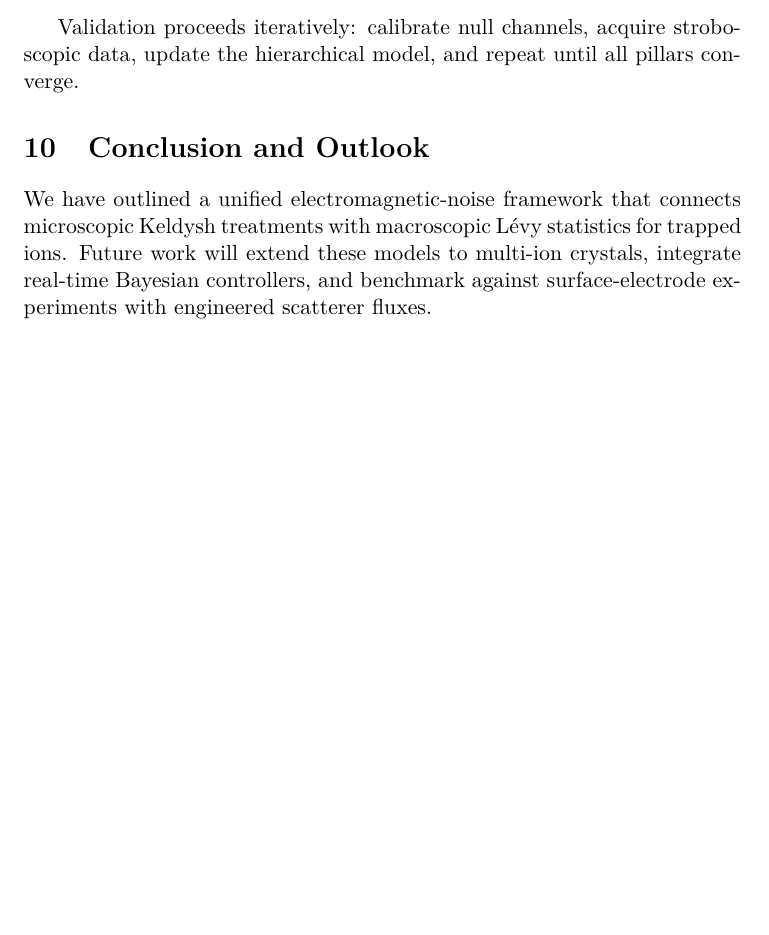
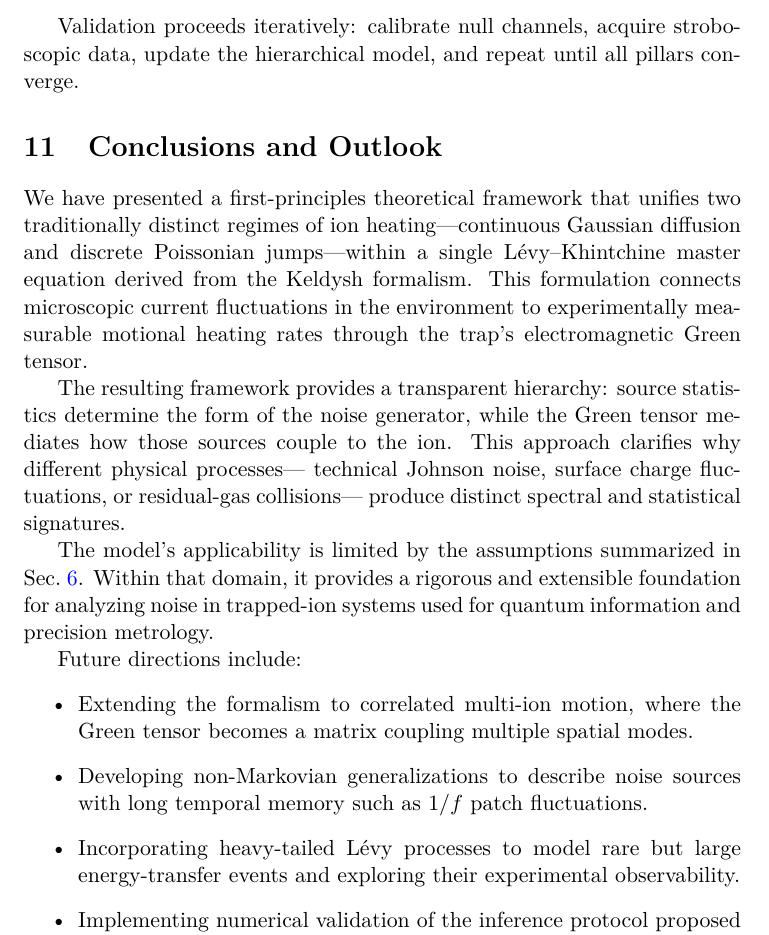
Before and after one commit to uwarring82/From-Keldysh-to-Levy-Unified-EM-Noise-Framework-for-Trapped-Ions, a LaTeX paper (main.tex, which reads sections/10_conclusion_outlook.tex): part of page 10 of 11 before the commit and part of page 12 of 13 after it, cut so that both start at the same text, the shorter picture padded with empty space. Compiled offline with pdfLaTeX.

Commit message:
Add model assumptions section and update conclusion

```diff
--- a/sections/10_conclusion_outlook.tex
+++ b/sections/10_conclusion_outlook.tex
@@ -1,3 +1,38 @@
-\section{Conclusion and Outlook}
-We have outlined a unified electromagnetic-noise framework that connects microscopic Keldysh treatments with macroscopic L\'evy statistics for trapped ions.
-Future work will extend these models to multi-ion crystals, integrate real-time Bayesian controllers, and benchmark against surface-electrode experiments with engineered scatterer fluxes.
+%==================================================
+%  Section 10: Conclusions and Outlook
+%==================================================
+\section{Conclusions and Outlook}
+\label{sec:conclusion}
+
+We have presented a first-principles theoretical framework that unifies
+two traditionally distinct regimes of ion heating---continuous Gaussian diffusion
+and discrete Poissonian jumps---within a single L\'evy--Khintchine master equation
+derived from the Keldysh formalism.
+This formulation connects microscopic current fluctuations in the environment
+to experimentally measurable motional heating rates through the trap's
+electromagnetic Green tensor.
+
+The resulting framework provides a transparent hierarchy:
+source statistics determine the form of the noise generator,
+while the Green tensor mediates how those sources couple to the ion.
+This approach clarifies why different physical processes---
+technical Johnson noise, surface charge fluctuations, or residual-gas collisions---
+produce distinct spectral and statistical signatures.
+
+The model's applicability is limited by the assumptions summarized in
+Sec.~\ref{sec:model_assumptions}.
+Within that domain, it provides a rigorous and extensible foundation
+for analyzing noise in trapped-ion systems used for quantum information
+and precision metrology.
+
+Future directions include:
+\begin{itemize}
+  \item Extending the formalism to correlated multi-ion motion,
+        where the Green tensor becomes a matrix coupling multiple spatial modes.
+  \item Developing non-Markovian generalizations to describe noise sources
+        with long temporal memory such as \(1/f\) patch fluctuations.
+  \item Incorporating heavy-tailed L\'evy processes to model rare but large
+        energy-transfer events and exploring their experimental observability.
+  \item Implementing numerical validation of the inference protocol
+        proposed in Sec.~\ref{sec:inference_protocol} using synthetic data.
+\end{itemize}
```
Also changed, not shown: main.tex (+1 -0 lines), sections/06_model_assumptions.tex (added, +51 -0 lines), sections/10_conclusion_outlook.tex (4 more changed lines).
